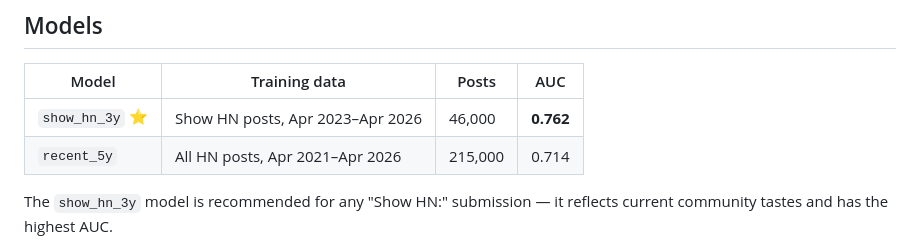
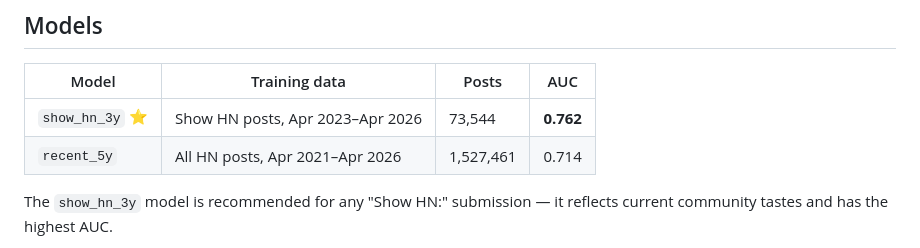
Before and after one commit to mrimek/hn-virality-predictor, a Markdown page: README.md, the part around the change. Rendered like a GitHub page.

Commit message:
Fix post counts: 73,544 (show_hn_3y) and 1,527,461 (recent_5y)

```diff
--- a/README.md
+++ b/README.md
@@ -10,8 +10,8 @@ A LightGBM classifier that predicts whether a Hacker News post will reach the to
 
 | Model | Training data | Posts | AUC |
 |---|---|---|---|
-| `show_hn_3y` ⭐ | Show HN posts, Apr 2023–Apr 2026 | 46,000 | **0.762** |
-| `recent_5y` | All HN posts, Apr 2021–Apr 2026 | 215,000 | 0.714 |
+| `show_hn_3y` ⭐ | Show HN posts, Apr 2023–Apr 2026 | 73,544 | **0.762** |
+| `recent_5y` | All HN posts, Apr 2021–Apr 2026 | 1,527,461 | 0.714 |
 
 The `show_hn_3y` model is recommended for any "Show HN:" submission — it reflects current community tastes and has the highest AUC.
 
```
Also changed, not shown: FINDINGS.md (+2 -2 lines).
